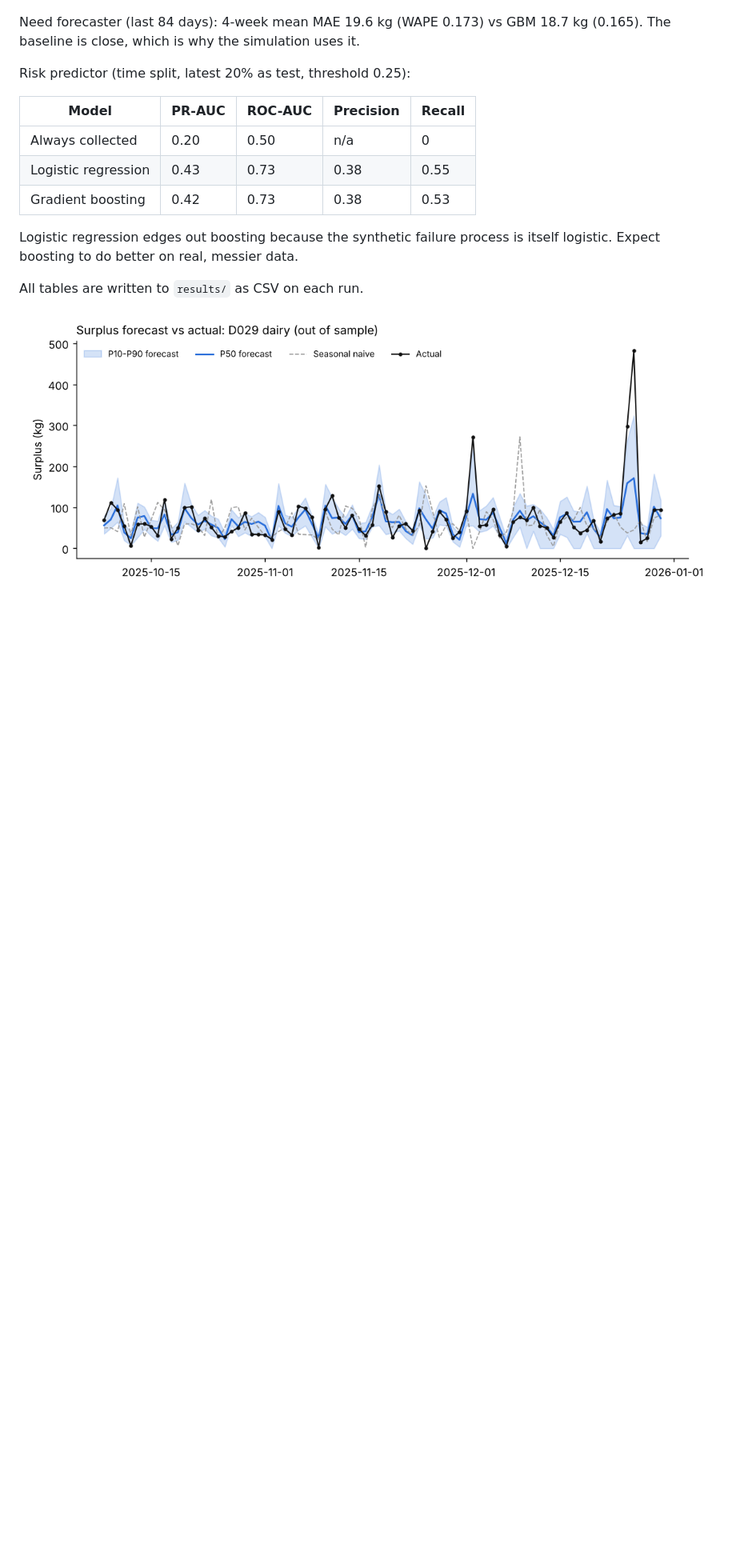
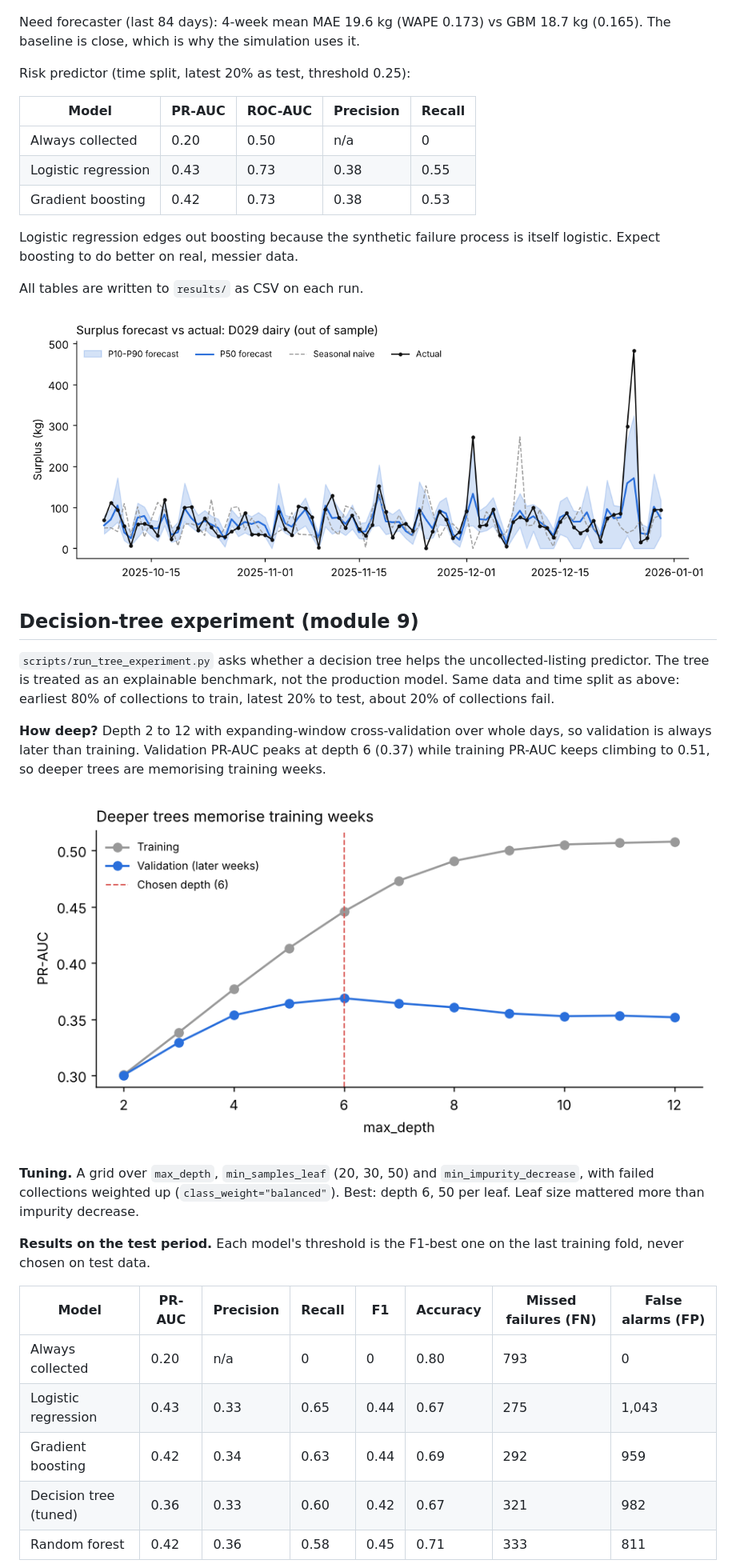
Before and after one commit to danmcnamara07-design/food-redistribution-capstone, a Markdown page: README.md, the part around one of its changes. Shown at 80% size. GitHub-like rendering; pictures changed too: results/tree_depth_sweep.png (added); blank space fills up the shorter version.

```diff
--- a/README.md
+++ b/README.md
@@ -74,3 +74,23 @@ All tables are written to `results/` as CSV on each run.
 
 ![Forecast example](results/forecast_example.png)
 
+## Decision-tree experiment (module 9)
+
+`scripts/run_tree_experiment.py` asks whether a decision tree helps the uncollected-listing predictor. The tree is treated as an explainable benchmark, not the production model. Same data and time split as above: earliest 80% of collections to train, latest 20% to test, about 20% of collections fail.
+
+**How deep?** Depth 2 to 12 with expanding-window cross-validation over whole days, so validation is always later than training. Validation PR-AUC peaks at depth 6 (0.37) while training PR-AUC keeps climbing to 0.51, so deeper trees are memorising training weeks.
+
+![Depth sweep](results/tree_depth_sweep.png)
+
+**Tuning.** A grid over `max_depth`, `min_samples_leaf` (20, 30, 50) and `min_impurity_decrease`, with failed collections weighted up (`class_weight="balanced"`). Best: depth 6, 50 per leaf. Leaf size mattered more than impurity decrease.
+
+**Results on the test period.** Each model's threshold is the F1-best one on the last training fold, never chosen on test data.
+
+| Model | PR-AUC | Precision | Recall | F1 | Accuracy | Missed failures (FN) | False alarms (FP) |
+| --- | --- | --- | --- | --- | --- | --- | --- |
+| Always collected | 0.20 | n/a | 0 | 0 | 0.80 | 793 | 0 |
+| Logistic regression | 0.43 | 0.33 | 0.65 | 0.44 | 0.67 | 275 | 1,043 |
+| Gradient boosting | 0.42 | 0.34 | 0.63 | 0.44 | 0.69 | 292 | 959 |
+| Decision tree (tuned) | 0.36 | 0.33 | 0.60 | 0.42 | 0.67 | 321 | 982 |
+| Random forest | 0.42 | 0.36 | 0.58 | 0.45 | 0.71 | 333 | 811 |
+
```
Also changed, not shown: other parts of README.md (+18 -1 lines), 10 other files.
